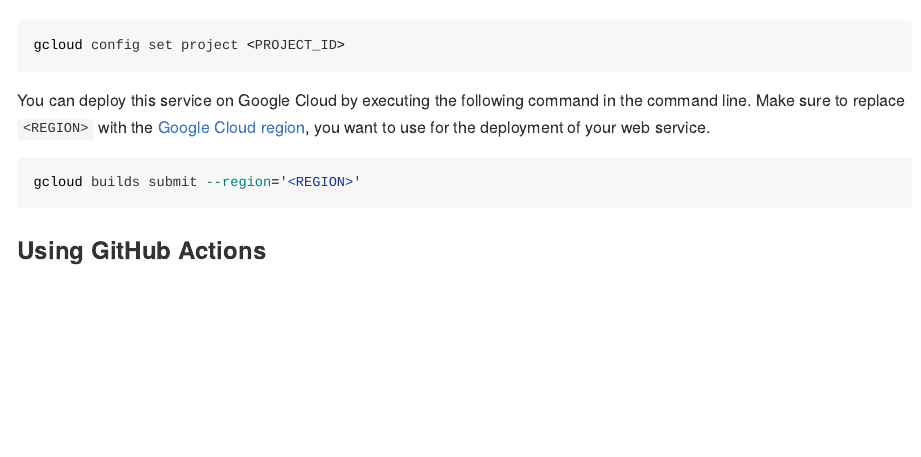
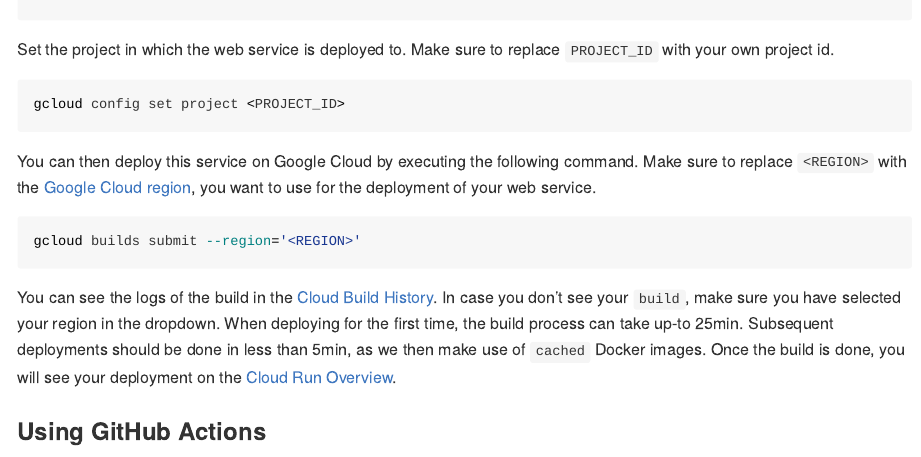
Before and after one commit to data-for-good-concepts/serverless-scraping-service, an R Markdown document (README.Rmd): the page in a window 1100 px wide, from 2490 px down before the commit and from 2440 px down after it. The pictures show the output file README.md that the author committed with the source, drawn offline in the style of GitHub; badge pictures from the web are left out.

Commit message:
WIP deployment documentation

````diff
--- a/README.Rmd
+++ b/README.Rmd
@@ -147,21 +147,28 @@
 gcloud auth login
 ```
 
-...
+Set the project in which the web service is deployed to. Make sure to replace
+`PROJECT_ID` with your own project id.
 
 ```{bash, eval=FALSE}
 gcloud config set project <PROJECT_ID>
 ```
 
-You can deploy this service on Google Cloud by executing the following command
-in the command line. Make sure to replace `<REGION>` with the
-[Google Cloud region](https://cloud.google.com/compute/docs/regions-zones),
+You can then deploy this service on Google Cloud by executing the following
+command. Make sure to replace `<REGION>` with the [Google Cloud region](https://cloud.google.com/compute/docs/regions-zones),
 you want to use for the deployment of your web service.
 
 ```{bash, eval=FALSE}
 gcloud builds submit --region='<REGION>'
 ```
 
+You can see the logs of the build in the [Cloud Build History](https://console.cloud.google.com/cloud-build). In case you don't see
+your `build `, make sure you have selected your region in the dropdown. When
+deploying for the first time, the build process can take up-to 25min. Subsequent
+deployments should be done in less than 5min, as we then make use of `cached`
+Docker images. Once the build is done, you will see your deployment on the
+[Cloud Run Overview](https://console.cloud.google.com/run).
+
 ### Using GitHub Actions
 
 ---
````
Also changed, not shown: README.md.
